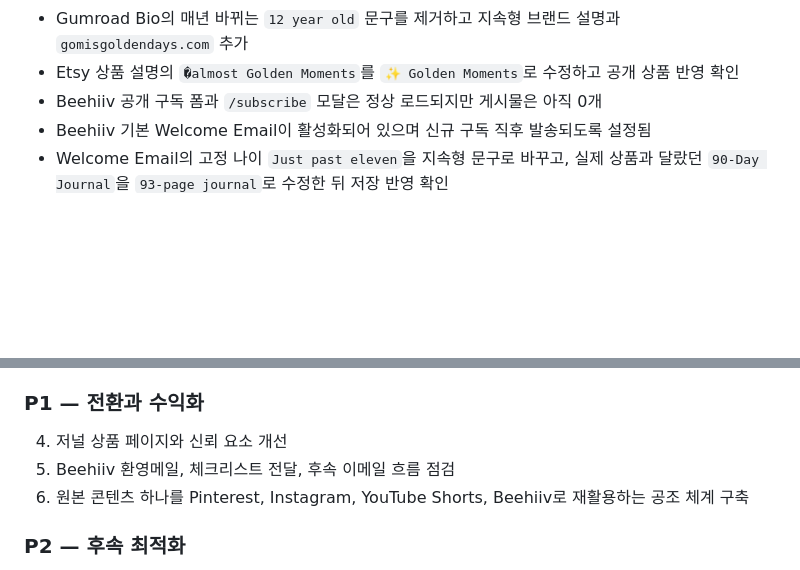
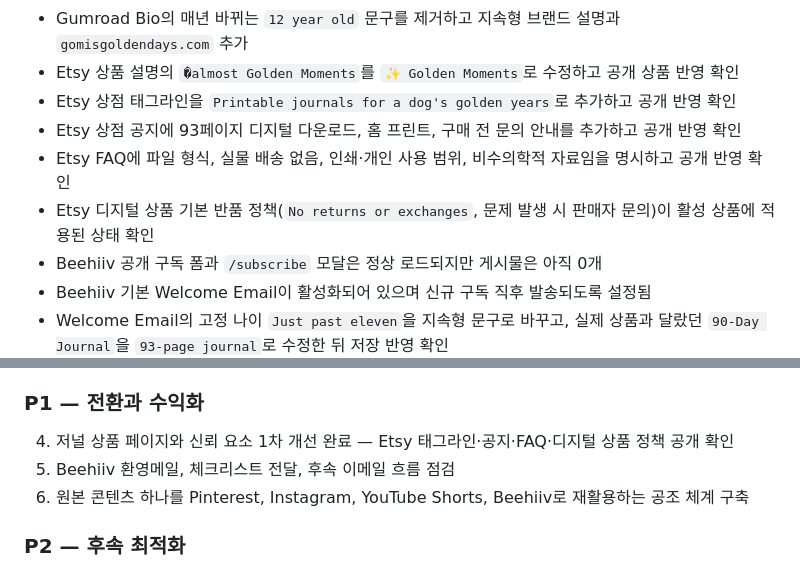
Before and after one commit to gratefulenlightenment/gomisgoldendays, a Markdown page: AGENTS.md, 2 parts joined by grey strips. GitHub-like rendering; blank space fills up the shorter version.

Commit message:
Document Etsy trust improvements

```diff
--- a/AGENTS.md
+++ b/AGENTS.md
@@ -139,6 +139,10 @@ Steve는 직접 작업량 최소화를 최우선으로 두므로 Instagram 자
 - Gumroad 상품 설명의 `�almost Golden Moments`를 `✨ Golden Moments`로 수정하고 공개 페이지 반영 확인
 - Gumroad Bio의 매년 바뀌는 `12 year old` 문구를 제거하고 지속형 브랜드 설명과 `gomisgoldendays.com` 추가
 - Etsy 상품 설명의 `�almost Golden Moments`를 `✨ Golden Moments`로 수정하고 공개 상품 반영 확인
+- Etsy 상점 태그라인을 `Printable journals for a dog's golden years`로 추가하고 공개 반영 확인
+- Etsy 상점 공지에 93페이지 디지털 다운로드, 홈 프린트, 구매 전 문의 안내를 추가하고 공개 반영 확인
+- Etsy FAQ에 파일 형식, 실물 배송 없음, 인쇄·개인 사용 범위, 비수의학적 자료임을 명시하고 공개 반영 확인
+- Etsy 디지털 상품 기본 반품 정책(`No returns or exchanges`, 문제 발생 시 판매자 문의)이 활성 상품에 적용된 상태 확인
 - Beehiiv 공개 구독 폼과 `/subscribe` 모달은 정상 로드되지만 게시물은 아직 0개
 - Beehiiv 기본 Welcome Email이 활성화되어 있으며 신규 구독 직후 발송되도록 설정됨
 - Welcome Email의 고정 나이 `Just past eleven`을 지속형 문구로 바꾸고, 실제 상품과 달랐던 `90-Day Journal`을 `93-page journal`로 수정한 뒤 저장 반영 확인
@@ -166,7 +170,7 @@ Etsy, Gumroad, YouTube, Beehiiv, Instagram의 1차 배관 수정과 공개 검
 
 ### P1 — 전환과 수익화
 
-4. 저널 상품 페이지와 신뢰 요소 개선
+4. 저널 상품 페이지와 신뢰 요소 1차 개선 완료 — Etsy 태그라인·공지·FAQ·디지털 상품 정책 공개 확인
 5. Beehiiv 환영메일, 체크리스트 전달, 후속 이메일 흐름 점검
 6. 원본 콘텐츠 하나를 Pinterest, Instagram, YouTube Shorts, Beehiiv로 재활용하는 공조 체계 구축
 
```
